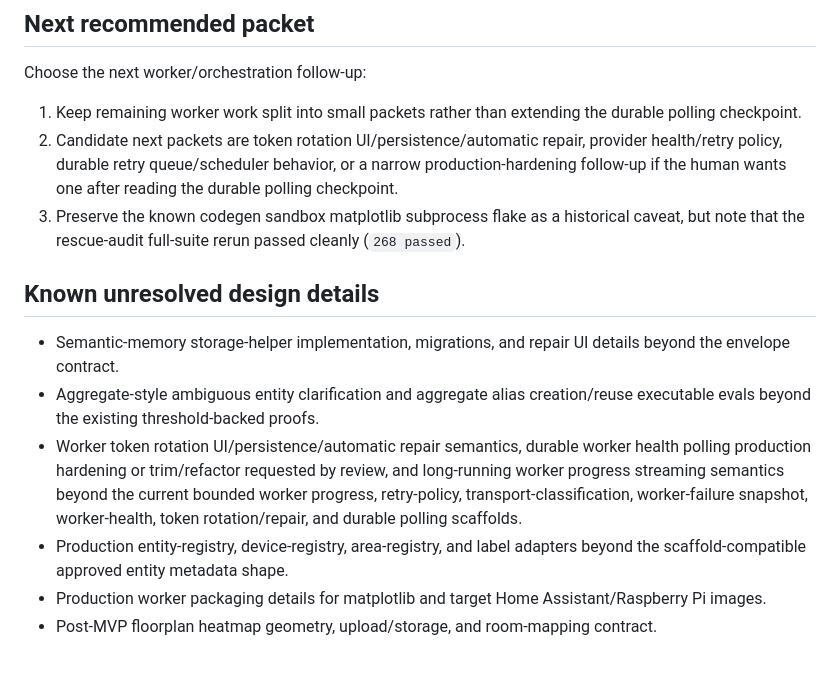
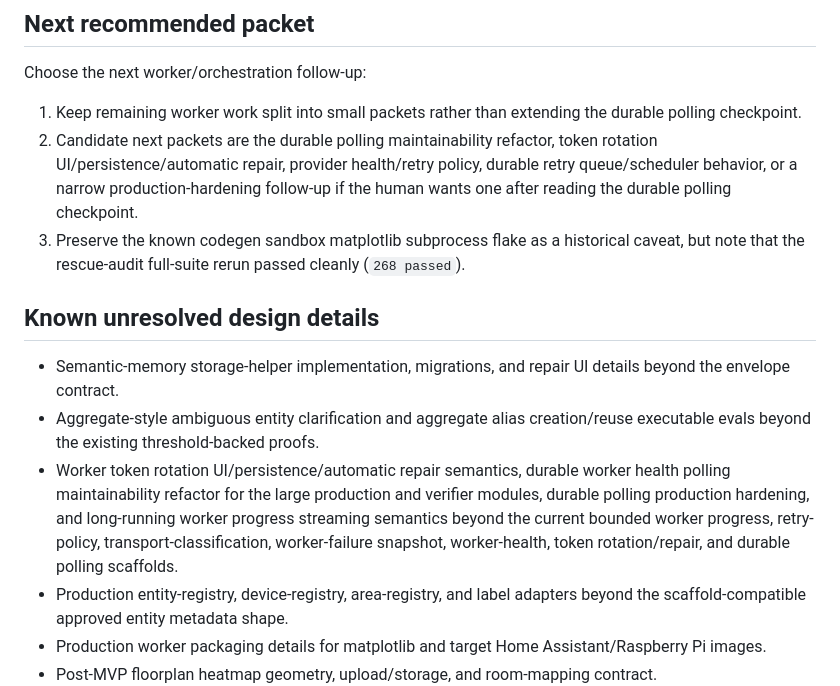
Before and after one commit to colinwinslow/Isolinear, a Markdown page: HANDOFF.md, the part around the change. Drawn GitHub-style; blank space fills up the shorter version.

```diff
--- a/HANDOFF.md
+++ b/HANDOFF.md
@@ -611,10 +611,11 @@ Choose the next worker/orchestration follow-up:
 
 1. Keep remaining worker work split into small packets rather than extending
    the durable polling checkpoint.
-2. Candidate next packets are token rotation UI/persistence/automatic repair,
-   provider health/retry policy, durable retry queue/scheduler behavior, or a
-   narrow production-hardening follow-up if the human wants one after reading
-   the durable polling checkpoint.
+2. Candidate next packets are the durable polling maintainability refactor,
+   token rotation UI/persistence/automatic repair, provider health/retry
+   policy, durable retry queue/scheduler behavior, or a narrow
+   production-hardening follow-up if the human wants one after reading the
+   durable polling checkpoint.
 3. Preserve the known codegen sandbox matplotlib subprocess flake as a
    historical caveat, but note that the rescue-audit full-suite rerun passed
    cleanly (`268 passed`).
@@ -625,11 +626,11 @@ Choose the next worker/orchestration follow-up:
 - Aggregate-style ambiguous entity clarification and aggregate alias
   creation/reuse executable evals beyond the existing threshold-backed proofs.
 - Worker token rotation UI/persistence/automatic repair semantics, durable
-  worker health polling production hardening or trim/refactor requested by
-  review, and long-running worker progress streaming semantics beyond the
-  current bounded worker progress, retry-policy, transport-classification,
-  worker-failure snapshot, worker-health, token rotation/repair, and durable
-  polling scaffolds.
+  worker health polling maintainability refactor for the large production and
+  verifier modules, durable polling production hardening, and long-running
+  worker progress streaming semantics beyond the current bounded worker
+  progress, retry-policy, transport-classification, worker-failure snapshot,
+  worker-health, token rotation/repair, and durable polling scaffolds.
 - Production entity-registry, device-registry, area-registry, and label
   adapters beyond the scaffold-compatible approved entity metadata shape.
 - Production worker packaging details for matplotlib and target Home Assistant/Raspberry Pi images.
```
Also changed, not shown: STATUS.md (+9 -4 lines).
